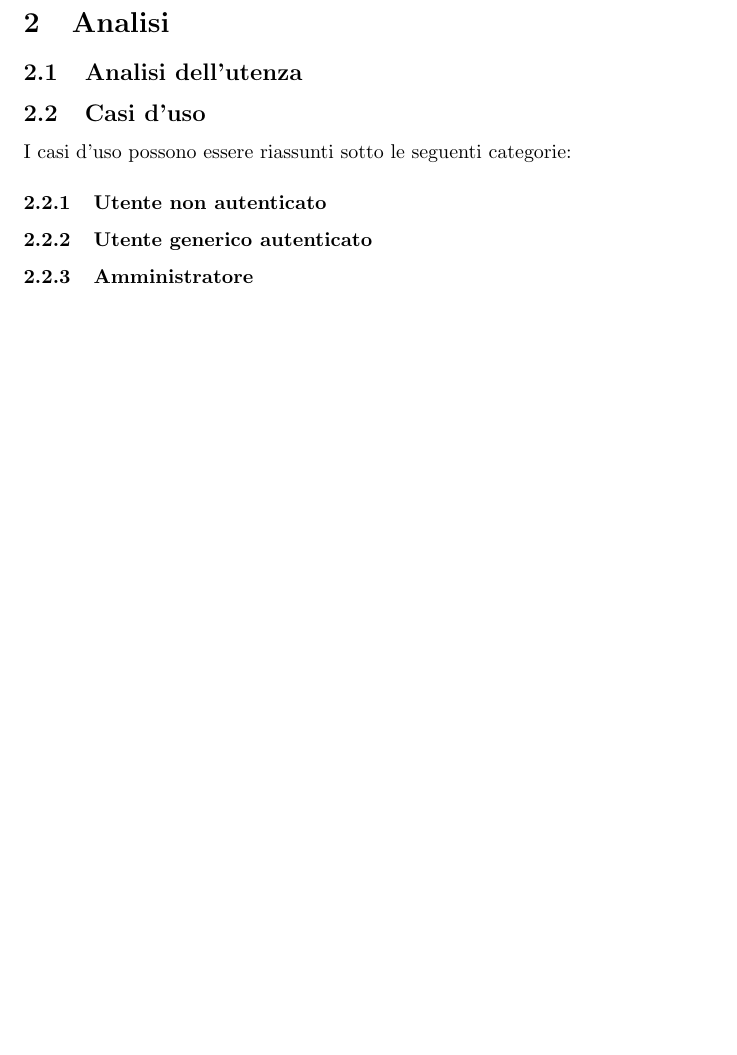
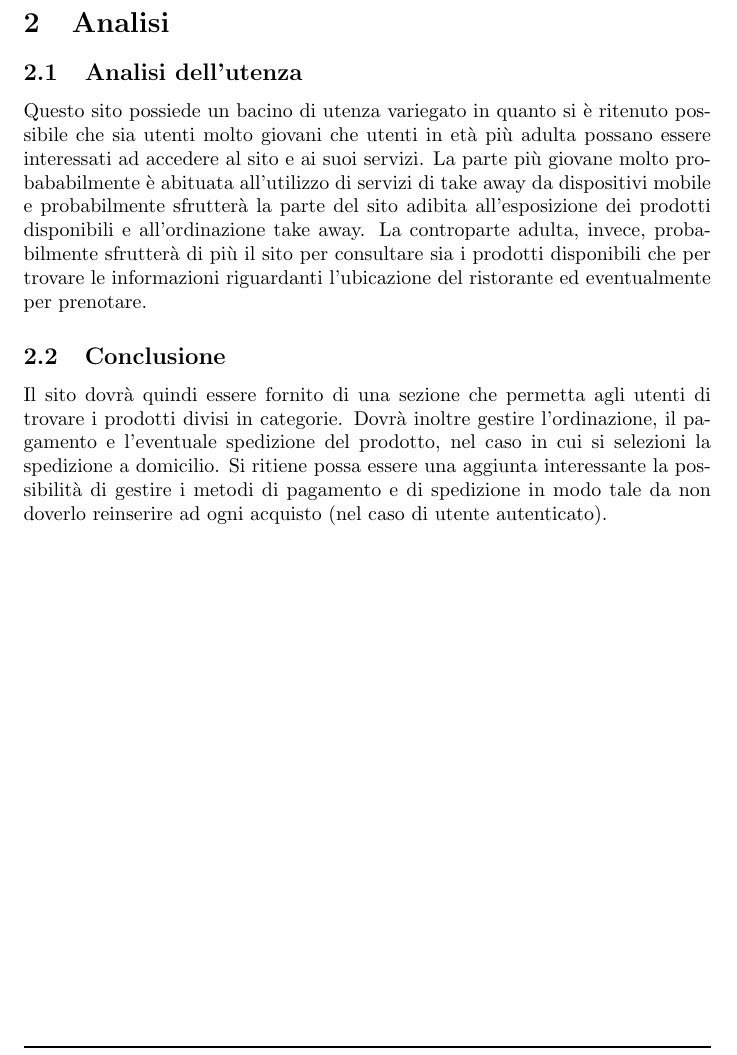
Before and after one commit to Mirco469/ProgettoSushi, a LaTeX document (Relazione/RelazioneTecWeb.tex): part of page 3 of 4, cut so that both start at the same text, the shorter picture padded with empty space. Compiled offline with pdfLaTeX.

Commit message:
Creazione sezione Analisi Utenza
close #359

```diff
--- a/Relazione/RelazioneTecWeb.tex
+++ b/Relazione/RelazioneTecWeb.tex
@@ -63,11 +63,12 @@
 
 	\section{Analisi}
 		\subsection{Analisi dell'utenza}
-		\subsection{Casi d'uso}
-			I casi d'uso possono essere riassunti sotto le seguenti categorie:
-			\subsubsection{Utente non autenticato}
-			\subsubsection{Utente generico autenticato}
-			\subsubsection{Amministratore}
+			Questo sito possiede un bacino di utenza variegato in quanto si è ritenuto possibile che sia utenti molto giovani che utenti in età più adulta possano essere interessati ad accedere al sito e ai suoi servizi.
+			La parte più giovane molto probababilmente è abituata all'utilizzo di servizi di take away da dispositivi mobile e probabilmente sfrutterà la parte del sito adibita all'esposizione dei prodotti disponibili e all'ordinazione take away.
+			La controparte adulta, invece, probabilmente sfrutterà di più il sito per consultare sia i prodotti disponibili che per trovare le informazioni riguardanti l'ubicazione del ristorante ed eventualmente per prenotare.
+		\subsection{Conclusione}
+			Il sito dovrà quindi essere fornito di una sezione che permetta agli utenti di trovare i prodotti divisi in categorie. Dovrà inoltre gestire l'ordinazione, il pagamento e l'eventuale spedizione del prodotto, nel caso in cui si selezioni la spedizione a domicilio.
+			Si ritiene possa essere una aggiunta interessante la possibilità di gestire i metodi di pagamento e di spedizione in modo tale da non doverlo reinserire ad ogni acquisto (nel caso di utente autenticato).
 	\section{Progettazione}
 		\subsection{Obiettivi}
 		\subsection{Layout}
```
Also changed, not shown: Relazione/RelazioneTecWeb.pdf, 1 other file.
